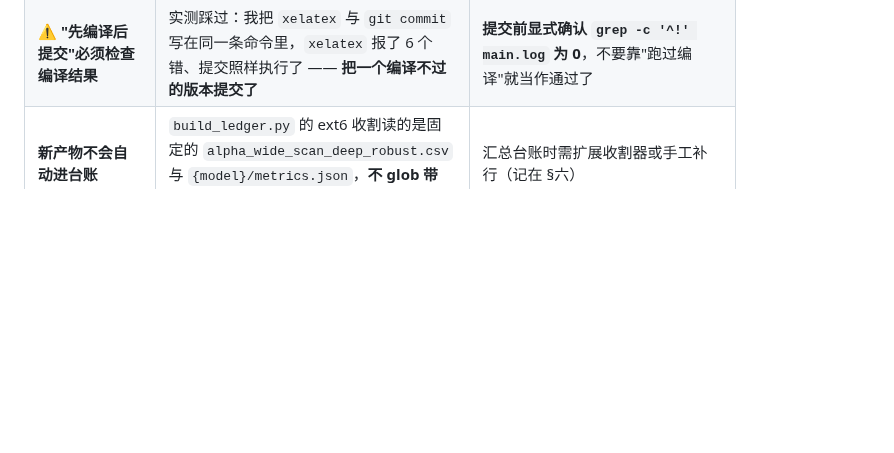
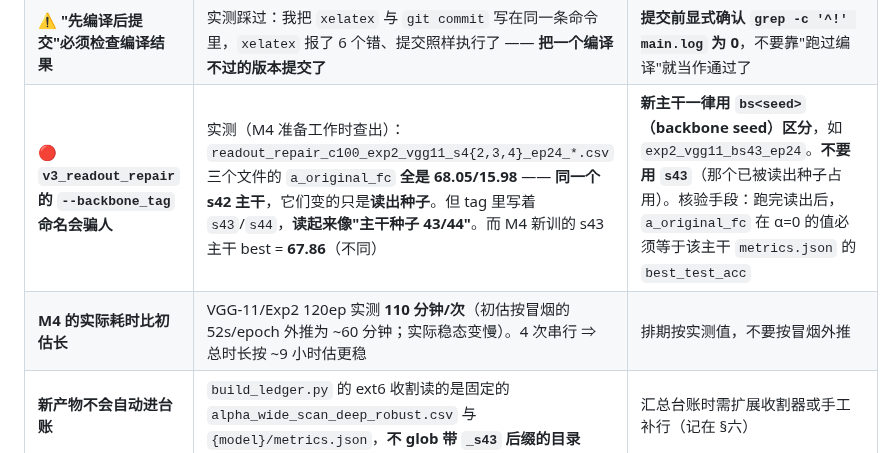
Before and after one commit to DREAMERhyh/2026-Inno-CIM-UCAS-competition, a Markdown page: docs/V7_COORDINATION.md, the part around the change. Drawn GitHub-style; blank space fills up the shorter version.

```diff
--- a/docs/V7_COORDINATION.md
+++ b/docs/V7_COORDINATION.md
@@ -147,6 +147,8 @@ claude --bg --allowedTools="Bash,Read,Write,Edit,Glob,Grep" "<简报>"
 | **内存余量薄** | 实测：物理 15.7 GB / 可用约 3.7 GB；提交 48.15 GB / 可用约 9.32 GB；页面文件 32.45 GB（峰值 7.41 GB）。读数随负载波动很大（事故当时是 0.9 / 4.9 GB） | 开新任务前先看提交内存；**不要同时开多个吃内存的活** |
 | 🔴 **不要在 `.tex` 里混写 markdown 语法** | **本阶段踩过三次**（均 claude-e9 犯）。两种残留的失效方式不同：<br>· **反引号**：LaTeX 里是开引号 → 首次踩时编译报 6 个错（`Missing $ inserted`、`Extra alignment tab`）<br>· **`**加粗**`**：`*` 在文本模式只是普通字符 → **完全不报错，静默渲染成字面的星号**（第三次踩，journal 6 处 + technical-report 1 处） | 编辑 `.tex` **一律只用 LaTeX 宏**（`\textbf{}` / `\texttt{}`）。<br>**但不要靠记性**——手动检查已验证会漏（第三次仍漏 1 处）。<br>⇒ **提交 `paper/` 之前必须跑 `tools/check_papers.py`**（退出码 0 才提交）。它做四件事：扫 markdown 残留 + 编译两遍 + 数错误 + 数未定义引用。 |
 | ⚠ **"先编译后提交"必须检查编译结果** | 实测踩过：我把 `xelatex` 与 `git commit` 写在同一条命令里，`xelatex` 报了 6 个错、提交照样执行了 —— **把一个编译不过的版本提交了** | **提交前显式确认 `grep -c '^!' main.log` 为 0**，不要靠"跑过编译"就当作通过了 |
+| 🔴 **`v3_readout_repair` 的 `--backbone_tag` 命名会骗人** | 实测（M4 准备工作时查出）：`readout_repair_c100_exp2_vgg11_s4{2,3,4}_ep24_*.csv` 三个文件的 `a_original_fc` **全是 68.05/15.98** —— **同一个 s42 主干**，它们变的只是**读出种子**。但 tag 里写着 `s43`/`s44`，**读起来像"主干种子 43/44"**。而 M4 新训的 s43 主干 best = **67.86**（不同） | **新主干一律用 `bs<seed>`（backbone seed）区分**，如 `exp2_vgg11_bs43_ep24`。**不要用 `s43`**（那个已被读出种子占用）。核验手段：跑完读出后，`a_original_fc` 在 α=0 的值必须等于该主干 `metrics.json` 的 `best_test_acc` |
+| **M4 的实际耗时比初估长** | VGG-11/Exp2 120ep 实测 **110 分钟/次**（初估按冒烟的 52s/epoch 外推为 ~60 分钟；实际稳态变慢）。4 次串行 ⇒ 总时长按 ~9 小时估更稳 | 排期按实测值，不要按冒烟外推 |
 | **新产物不会自动进台账** | `build_ledger.py` 的 ext6 收割读的是固定的 `alpha_wide_scan_deep_robust.csv` 与 `{model}/metrics.json`，**不 glob 带 `_s43` 后缀的目录** | 汇总台账时需扩展收割器或手工补行（记在 §六） |
 | **`\` 在 Python heredoc 里会被吞** | 用 heredoc 批量改写 `.tex`/正则时，`\t` `\b` 会被解释成控制字符（本项目实际踩过一次，写坏了标题行） | **不要用字符串替换脚本批量改 LaTeX 源文件**；要改就用编辑工具逐处改 |
 
```
Also changed, not shown: docs/V7_M4_RUNBOOK.md (added, +116 -0 lines).
